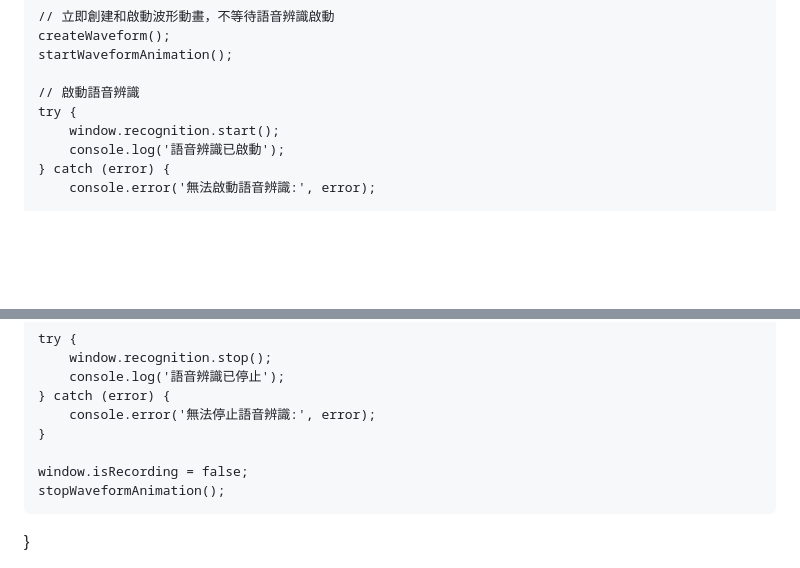
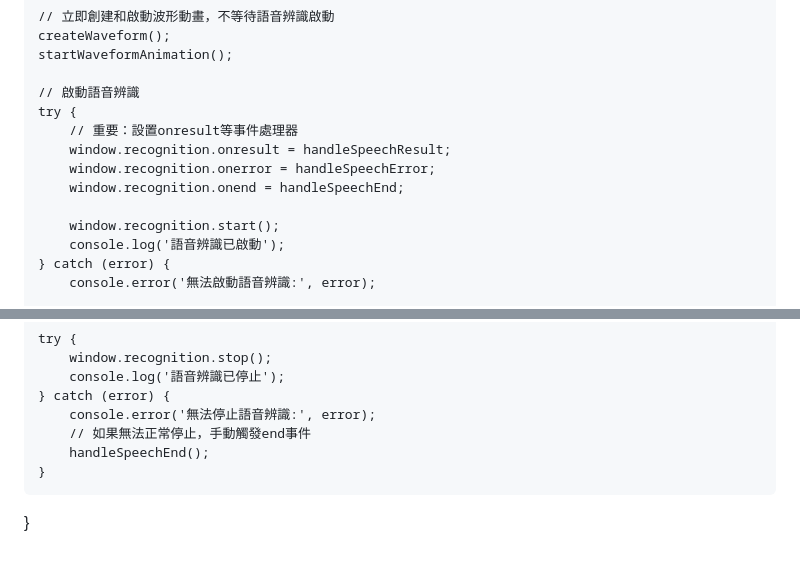
Before and after one commit to KandHscloud/pronunciation-challenge, a Markdown page: README.md, 2 parts joined by grey strips. Drawn GitHub-style; blank space fills up the shorter version.

```diff
--- a/README.md
+++ b/README.md
@@ -3212,6 +3212,11 @@ function startRecording() {
 
     // 啟動語音辨識
     try {
+        // 重要：設置onresult等事件處理器
+        window.recognition.onresult = handleSpeechResult;
+        window.recognition.onerror = handleSpeechError;
+        window.recognition.onend = handleSpeechEnd;
+
         window.recognition.start();
         console.log('語音辨識已啟動');
     } catch (error) {
@@ -3252,10 +3257,9 @@ function stopRecording() {
         console.log('語音辨識已停止');
     } catch (error) {
         console.error('無法停止語音辨識:', error);
-    }
-
-    window.isRecording = false;
-    stopWaveformAnimation();
+        // 如果無法正常停止，手動觸發end事件
+        handleSpeechEnd();
+    }
 }
 
 function createWaveform() {
```
Also changed, not shown: other parts of README.md (+17 -110 lines).
